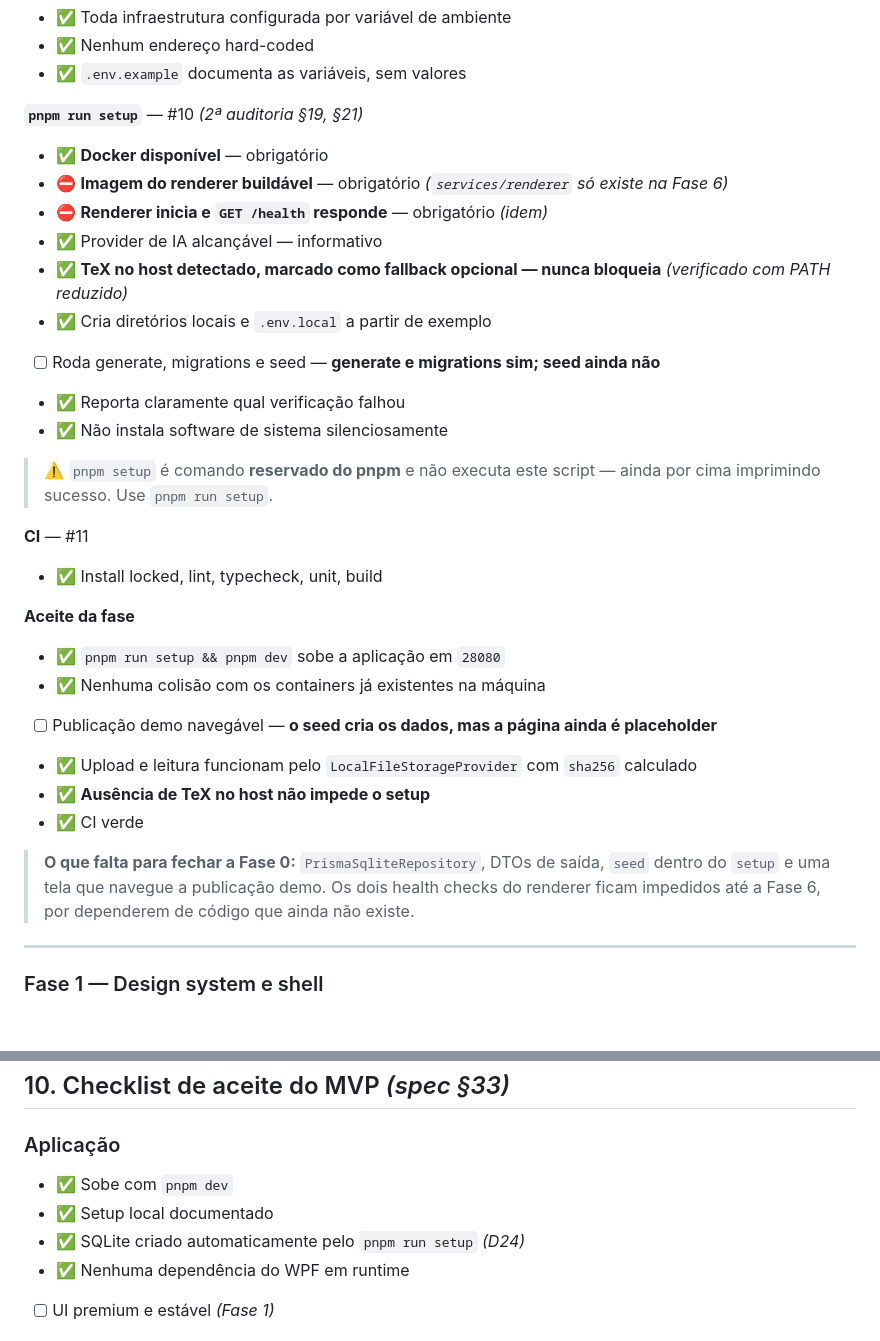
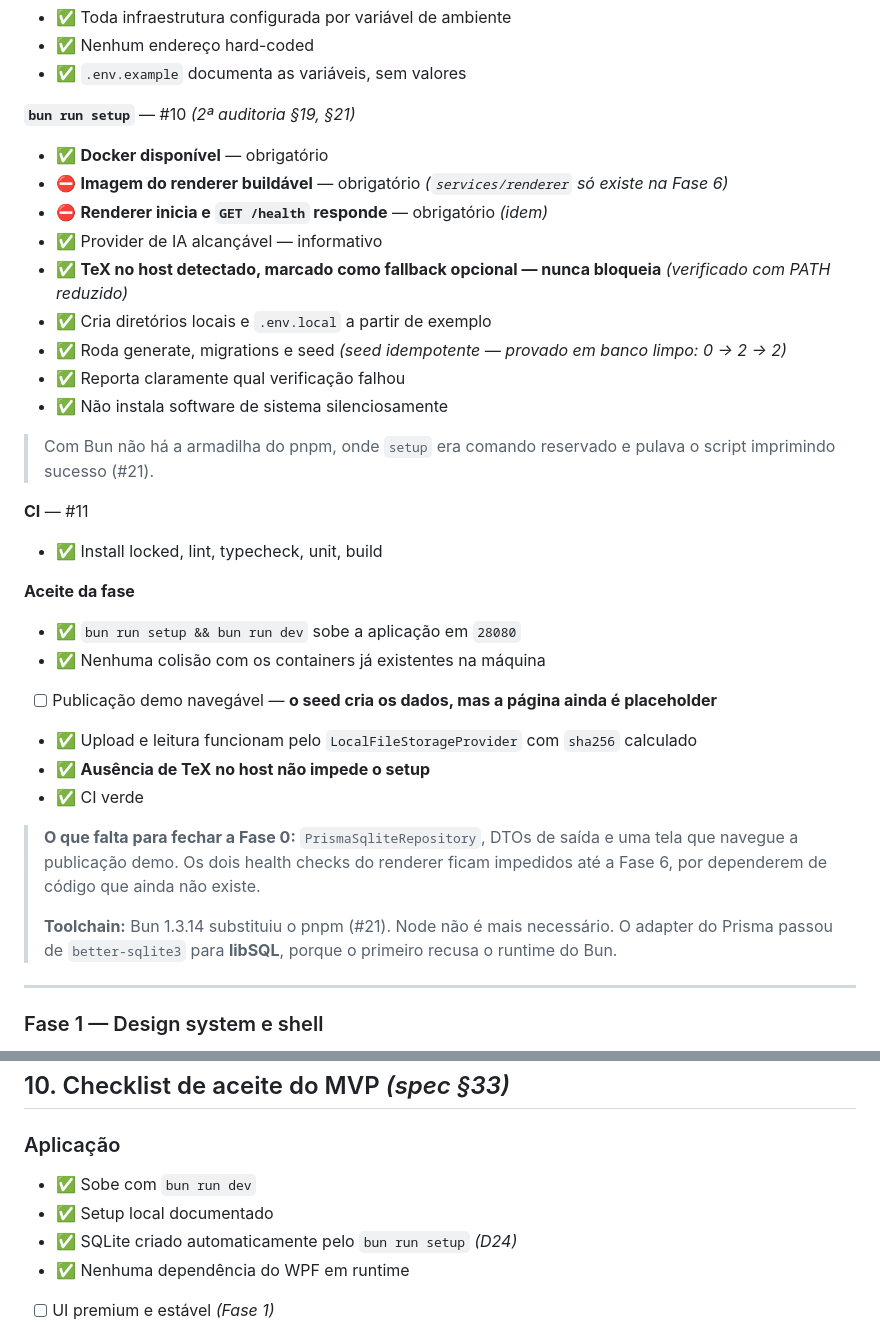
Before and after one commit to ChicoFigueiredo/LatexBookBank, a Markdown page: docs/_atual/_checklist.md, 2 parts joined by grey strips. GitHub-like rendering; blank space fills up the shorter version.

Commit message:
docs: reflect Bun migration in the checklist
setup now runs the seed, so that item is demonstrable. Records that Node is
no longer required and that Prisma uses libSQL because the better-sqlite3
adapter refuses Bun's runtime.

Refs #21
Co-Authored-By: Claude Opus 5 (1M context) <noreply@anthropic.com>

```diff
--- a/docs/_atual/_checklist.md
+++ b/docs/_atual/_checklist.md
@@ -143,34 +143,37 @@ Levantados em 2026-08-07, antes do planejamento. Não precisam ser refeitos.
 - ✅ Nenhum endereço hard-coded
 - ✅ `.env.example` documenta as variáveis, sem valores
 
-**`pnpm run setup`** — #10 *(2ª auditoria §19, §21)*
+**`bun run setup`** — #10 *(2ª auditoria §19, §21)*
 - ✅ **Docker disponível** — obrigatório
 - ⛔ **Imagem do renderer buildável** — obrigatório *(`services/renderer` só existe na Fase 6)*
 - ⛔ **Renderer inicia e `GET /health` responde** — obrigatório *(idem)*
 - ✅ Provider de IA alcançável — informativo
 - ✅ **TeX no host detectado, marcado como fallback opcional — nunca bloqueia** *(verificado com PATH reduzido)*
 - ✅ Cria diretórios locais e `.env.local` a partir de exemplo
-- [ ] Roda generate, migrations e seed — **generate e migrations sim; seed ainda não**
+- ✅ Roda generate, migrations e seed *(seed idempotente — provado em banco limpo: 0 → 2 → 2)*
 - ✅ Reporta claramente qual verificação falhou
 - ✅ Não instala software de sistema silenciosamente
 
-> ⚠️ `pnpm setup` é comando **reservado do pnpm** e não executa este script — ainda por cima
-> imprimindo sucesso. Use `pnpm run setup`.
+> Com Bun não há a armadilha do pnpm, onde `setup` era comando reservado e pulava o script
+> imprimindo sucesso (#21).
 
 **CI** — #11
 - ✅ Install locked, lint, typecheck, unit, build
 
 **Aceite da fase**
-- ✅ `pnpm run setup && pnpm dev` sobe a aplicação em `28080`
+- ✅ `bun run setup && bun run dev` sobe a aplicação em `28080`
 - ✅ Nenhuma colisão com os containers já existentes na máquina
 - [ ] Publicação demo navegável — **o seed cria os dados, mas a página ainda é placeholder**
 - ✅ Upload e leitura funcionam pelo `LocalFileStorageProvider` com `sha256` calculado
 - ✅ **Ausência de TeX no host não impede o setup**
 - ✅ CI verde
 
-> **O que falta para fechar a Fase 0:** `PrismaSqliteRepository`, DTOs de saída, `seed` dentro do
-> `setup` e uma tela que navegue a publicação demo. Os dois health checks do renderer ficam
-> impedidos até a Fase 6, por dependerem de código que ainda não existe.
+> **O que falta para fechar a Fase 0:** `PrismaSqliteRepository`, DTOs de saída e uma tela que
+> navegue a publicação demo. Os dois health checks do renderer ficam impedidos até a Fase 6, por
+> dependerem de código que ainda não existe.
+>
+> **Toolchain:** Bun 1.3.14 substituiu o pnpm (#21). Node não é mais necessário. O adapter do
+> Prisma passou de `better-sqlite3` para **libSQL**, porque o primeiro recusa o runtime do Bun.
 
 ---
 
@@ -1068,9 +1071,9 @@ Verificar sempre que uma nova dependência de infraestrutura entrar.
 ## 10. Checklist de aceite do MVP *(spec §33)*
 
 ### Aplicação
-- ✅ Sobe com `pnpm dev`
+- ✅ Sobe com `bun run dev`
 - ✅ Setup local documentado
-- ✅ SQLite criado automaticamente pelo `pnpm run setup` *(D24)*
+- ✅ SQLite criado automaticamente pelo `bun run setup` *(D24)*
 - ✅ Nenhuma dependência do WPF em runtime
 - [ ] UI premium e estável *(Fase 1)*
 
```
Also changed, not shown: other parts of docs/_atual/_checklist.md (+1 -1 lines).
